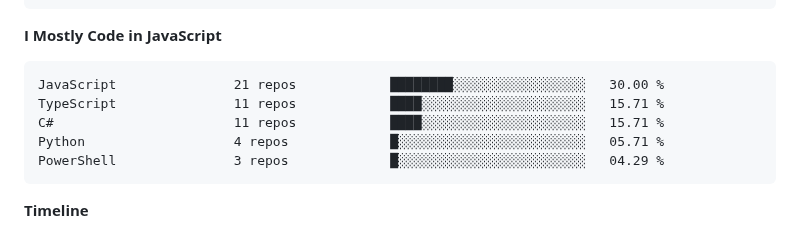
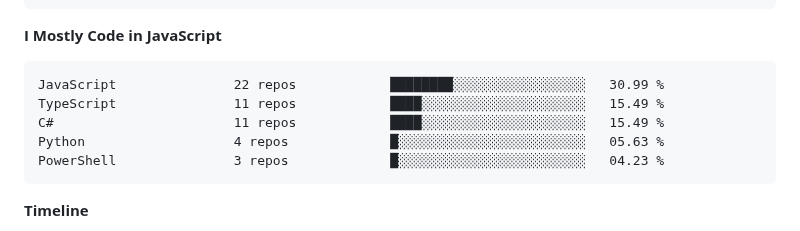
Before and after one commit to Talal-Sharaa/Talal-Sharaa, a Markdown page: README.md, the part around one of its changes. GitHub-like rendering; folded sections open.

````diff
--- a/README.md
+++ b/README.md
@@ -242,11 +242,11 @@ Claude-Code              0 lines             ░░░░░░░░░░░
 **I Mostly Code in JavaScript**
 
 ```text
-JavaScript               21 repos            ████████░░░░░░░░░░░░░░░░░   30.00 %
-TypeScript               11 repos            ████░░░░░░░░░░░░░░░░░░░░░   15.71 %
-C#                       11 repos            ████░░░░░░░░░░░░░░░░░░░░░   15.71 %
-Python                   4 repos             █░░░░░░░░░░░░░░░░░░░░░░░░   05.71 %
-PowerShell               3 repos             █░░░░░░░░░░░░░░░░░░░░░░░░   04.29 %
+JavaScript               22 repos            ████████░░░░░░░░░░░░░░░░░   30.99 %
+TypeScript               11 repos            ████░░░░░░░░░░░░░░░░░░░░░   15.49 %
+C#                       11 repos            ████░░░░░░░░░░░░░░░░░░░░░   15.49 %
+Python                   4 repos             █░░░░░░░░░░░░░░░░░░░░░░░░   05.63 %
+PowerShell               3 repos             █░░░░░░░░░░░░░░░░░░░░░░░░   04.23 %
 ```
 
 
````
Also changed, not shown: other parts of README.md (+42 -42 lines), assets/bar_graph.png.
